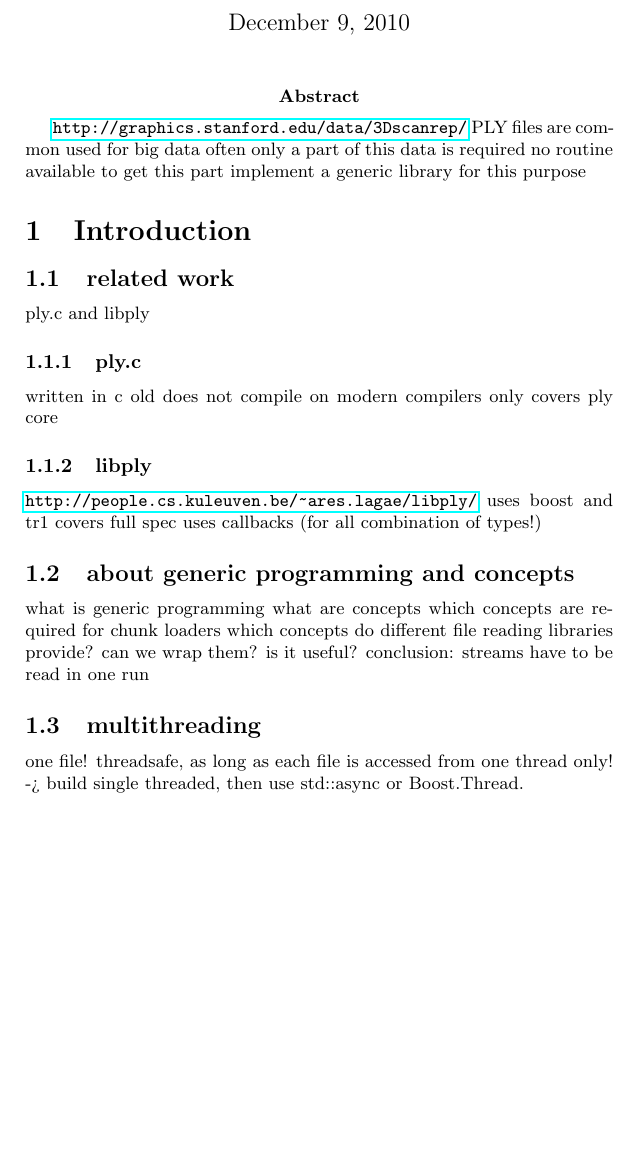
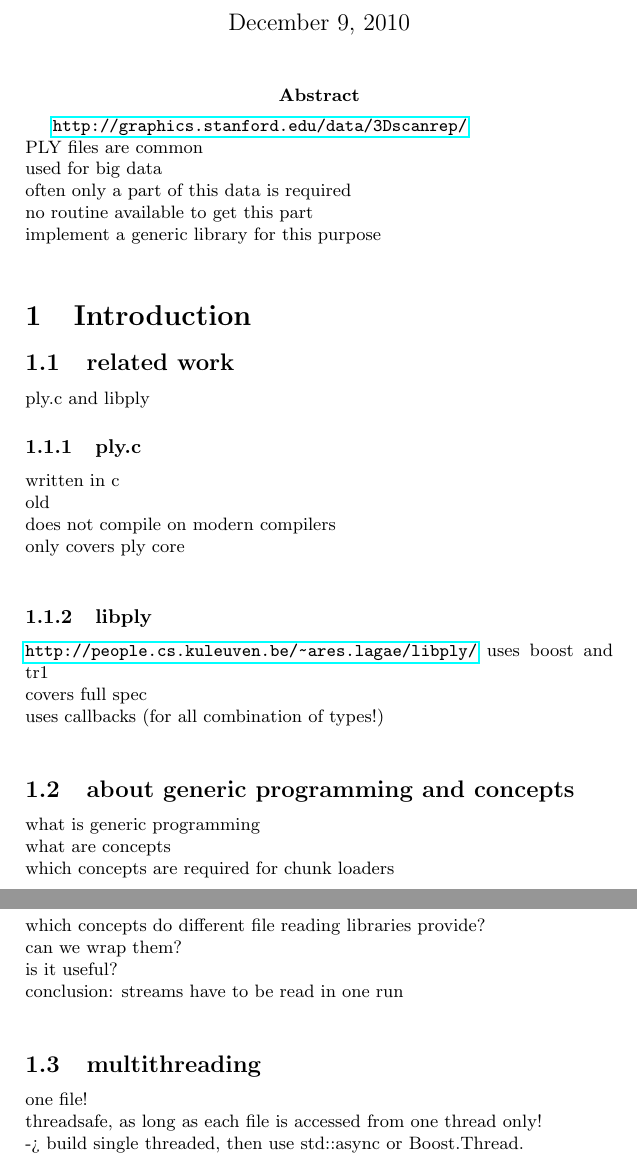
Before and after one commit to purpleKarrot/ply_parser, a LaTeX document (doc/junkload.tex): part of page 1 of 2 before the commit and two parts of pages 1 and 2 of 3 after it, the two joined at a grey line, cut so that both start at the same text, the shorter picture padded with empty space. Compiled offline with pdfLaTeX.

```diff
--- a/doc/junkload.tex
+++ b/doc/junkload.tex
@@ -10,12 +10,12 @@
 
 \abstract
 %
-\url{http://graphics.stanford.edu/data/3Dscanrep/}
-PLY files are common
-used for big data
-often only a part of this data is required
-no routine available to get this part
-implement a generic library for this purpose
+\url{http://graphics.stanford.edu/data/3Dscanrep/}\\
+PLY files are common\\
+used for big data\\
+often only a part of this data is required\\
+no routine available to get this part\\
+implement a generic library for this purpose\\
 %
 
 \section{Introduction}
@@ -24,31 +24,31 @@
 ply.c and libply
 
 \subsubsection{ply.c}
-written in c
-old
-does not compile on modern compilers
-only covers ply core
+written in c\\
+old\\
+does not compile on modern compilers\\
+only covers ply core\\
 
 \subsubsection{libply}
 \url{http://people.cs.kuleuven.be/~ares.lagae/libply/}
-uses boost and tr1
-covers full spec
-uses callbacks (for all combination of types!)
+uses boost and tr1\\
+covers full spec\\
+uses callbacks (for all combination of types!)\\
 
 \subsection{about generic programming and concepts}
 %
-what is generic programming
-what are concepts
-which concepts are required for chunk loaders
-which concepts do different file reading libraries provide?
-can we wrap them?
-is it useful?
-conclusion: streams have to be read in one run
+what is generic programming\\
+what are concepts\\
+which concepts are required for chunk loaders\\
+which concepts do different file reading libraries provide?\\
+can we wrap them?\\
+is it useful?\\
+conclusion: streams have to be read in one run\\
 
 \subsection{multithreading}
 %
-one file!
-threadsafe, as long as each file is accessed from one thread only!
--> build single threaded, then use std::async or Boost.Thread.
+one file!\\
+threadsafe, as long as each file is accessed from one thread only!\\
+-> build single threaded, then use std::async or Boost.Thread.\\
 
 \subsection{about ply}
```
Also changed, not shown: CMakeLists.txt (+1 -3 lines), doc/CMakeLists.txt (+1 -1 lines), doc/junkload.tex (38 more changed lines), 8 other files.
